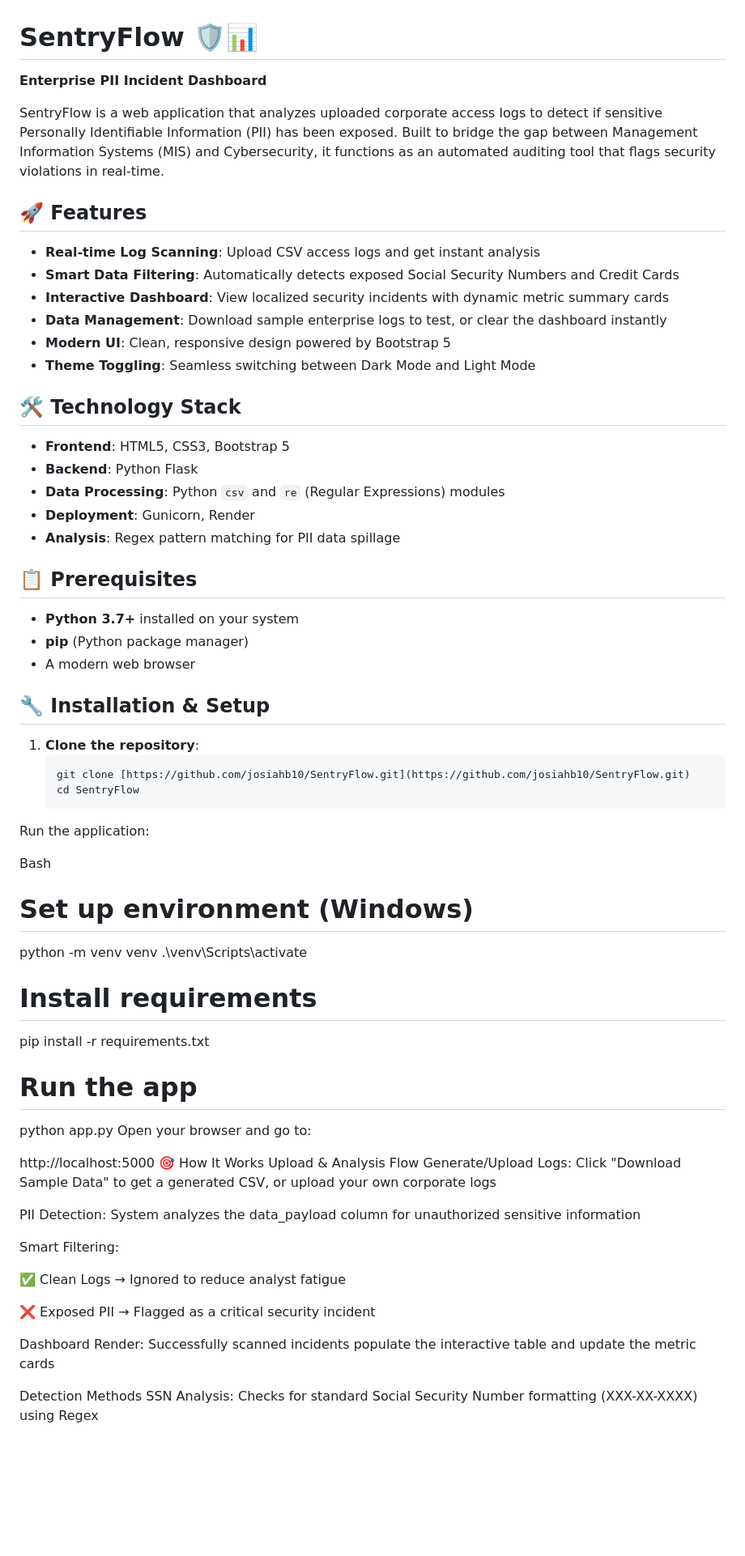
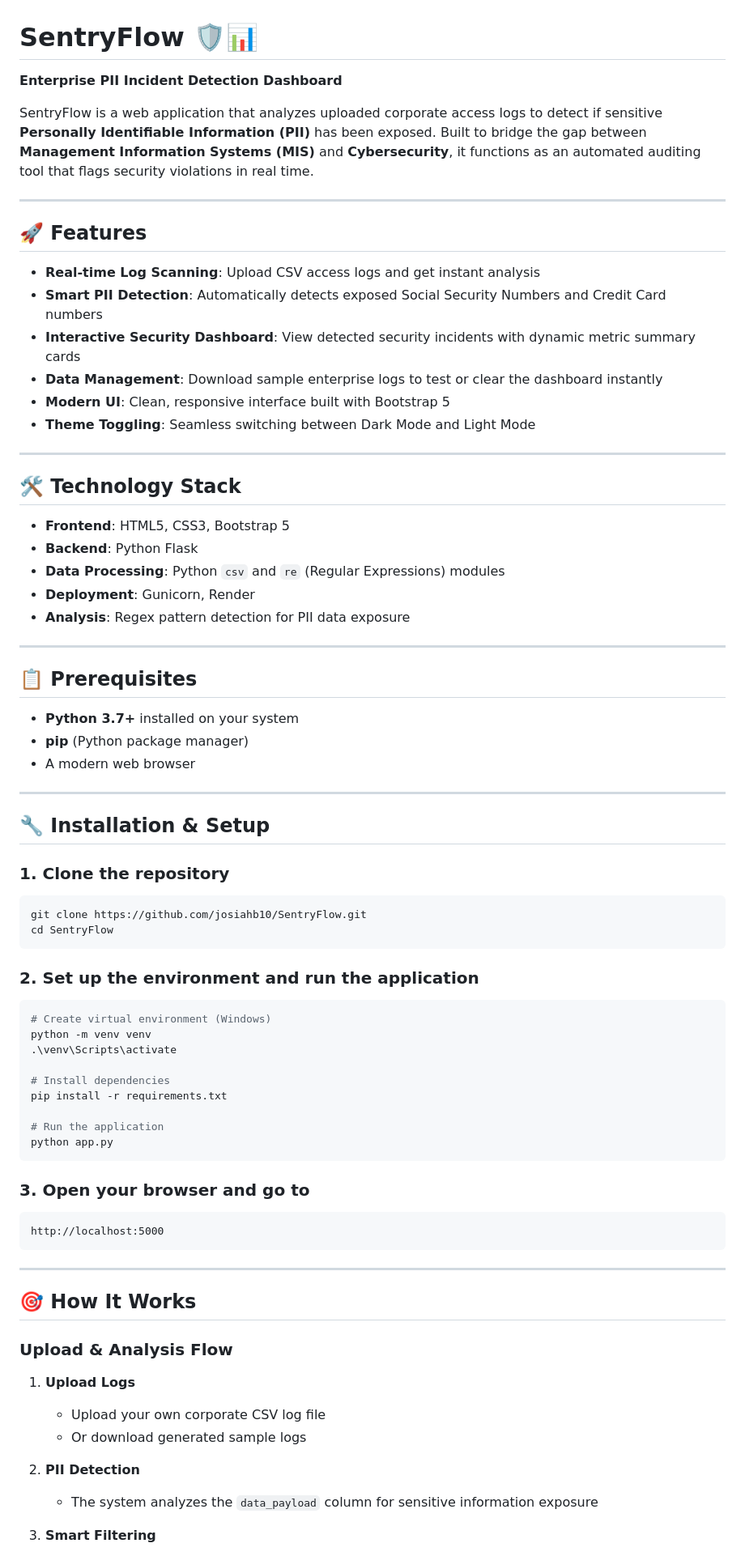
Before and after one commit to josiahb10/SentryFlow, a Markdown page: README.md, the part around one of its changes. Shown at 81% size. Rendered like a GitHub page; blank space fills up the shorter version.

````diff
--- a/README.md
+++ b/README.md
@@ -1,17 +1,21 @@
 # SentryFlow 🛡️📊
 
-**Enterprise PII Incident Dashboard**
+**Enterprise PII Incident Detection Dashboard**
 
-SentryFlow is a web application that analyzes uploaded corporate access logs to detect if sensitive Personally Identifiable Information (PII) has been exposed. Built to bridge the gap between Management Information Systems (MIS) and Cybersecurity, it functions as an automated auditing tool that flags security violations in real-time.
+SentryFlow is a web application that analyzes uploaded corporate access logs to detect if sensitive **Personally Identifiable Information (PII)** has been exposed. Built to bridge the gap between **Management Information Systems (MIS)** and **Cybersecurity**, it functions as an automated auditing tool that flags security violations in real time.
+
+---
 
 ## 🚀 Features
 
 - **Real-time Log Scanning**: Upload CSV access logs and get instant analysis
-- **Smart Data Filtering**: Automatically detects exposed Social Security Numbers and Credit Cards
-- **Interactive Dashboard**: View localized security incidents with dynamic metric summary cards
-- **Data Management**: Download sample enterprise logs to test, or clear the dashboard instantly
-- **Modern UI**: Clean, responsive design powered by Bootstrap 5
+- **Smart PII Detection**: Automatically detects exposed Social Security Numbers and Credit Card numbers
+- **Interactive Security Dashboard**: View detected security incidents with dynamic metric summary cards
+- **Data Management**: Download sample enterprise logs to test or clear the dashboard instantly
+- **Modern UI**: Clean, responsive interface built with Bootstrap 5
 - **Theme Toggling**: Seamless switching between Dark Mode and Light Mode
+
+---
 
 ## 🛠️ Technology Stack
 
@@ -19,7 +23,9 @@ SentryFlow is a web application that analyzes uploaded corporate access logs to
 - **Backend**: Python Flask
 - **Data Processing**: Python `csv` and `re` (Regular Expressions) modules
 - **Deployment**: Gunicorn, Render
-- **Analysis**: Regex pattern matching for PII data spillage
+- **Analysis**: Regex pattern detection for PII data exposure
+
+---
 
 ## 📋 Prerequisites
 
@@ -27,41 +33,49 @@ SentryFlow is a web application that analyzes uploaded corporate access logs to
 - **pip** (Python package manager)
 - A modern web browser
 
+---
+
 ## 🔧 Installation & Setup
 
-1. **Clone the repository**:
-   ```bash
-   git clone [https://github.com/josiahb10/SentryFlow.git](https://github.com/josiahb10/SentryFlow.git)
-   cd SentryFlow
-Run the application:
+### 1. Clone the repository
 
-Bash
-# Set up environment (Windows)
+```bash
+git clone https://github.com/josiahb10/SentryFlow.git
+cd SentryFlow
+```
+
+### 2. Set up the environment and run the application
+
+```bash
+# Create virtual environment (Windows)
 python -m venv venv
 .\venv\Scripts\activate
 
-# Install requirements
+# Install dependencies
 pip install -r requirements.txt
 
-# Run the app
+# Run the application
 python app.py
-Open your browser and go to:
+```
 
+### 3. Open your browser and go to
+
+```
 http://localhost:5000
-🎯 How It Works
-Upload & Analysis Flow
-Generate/Upload Logs: Click "Download Sample Data" to get a generated CSV, or upload your own corporate logs
+```
 
-PII Detection: System analyzes the data_payload column for unauthorized sensitive information
+---
 
-Smart Filtering:
+## 🎯 How It Works
 
-✅ Clean Logs → Ignored to reduce analyst fatigue
+### Upload & Analysis Flow
 
-❌ Exposed PII → Flagged as a critical security incident
+1. **Upload Logs**
+   - Upload your own corporate CSV log file
+   - Or download generated sample logs
 
-Dashboard Render: Successfully scanned incidents populate the interactive table and update the metric cards
+2. **PII Detection**
+   - The system analyzes the `data_payload` column for sensitive information exposure
 
-Detection Methods
-SSN Analysis: Checks for standard Social Security Number formatting (XXX-XX-XXXX) using Regex
+3. **Smart Filtering**
 
````
Also changed, not shown: other parts of README.md (+99 -35 lines).
